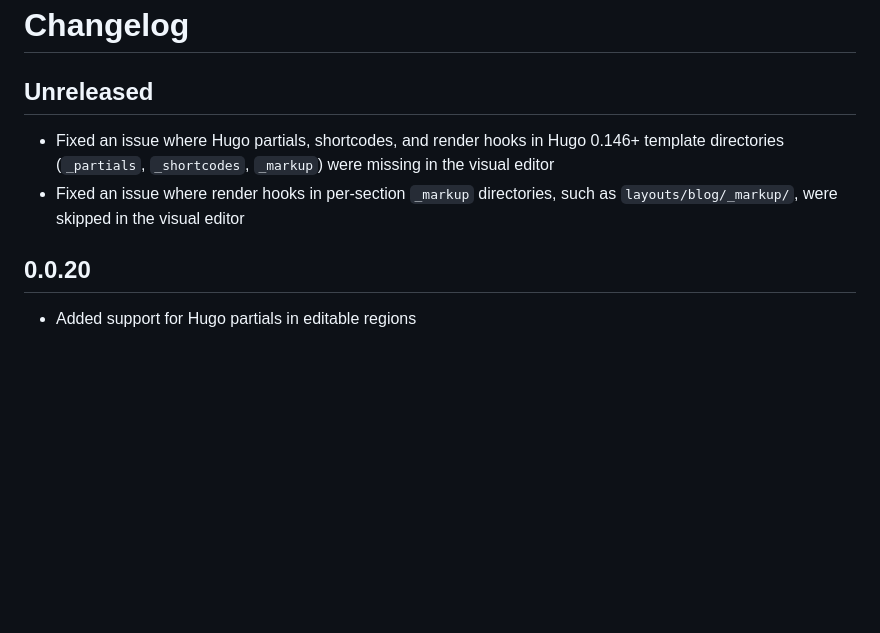
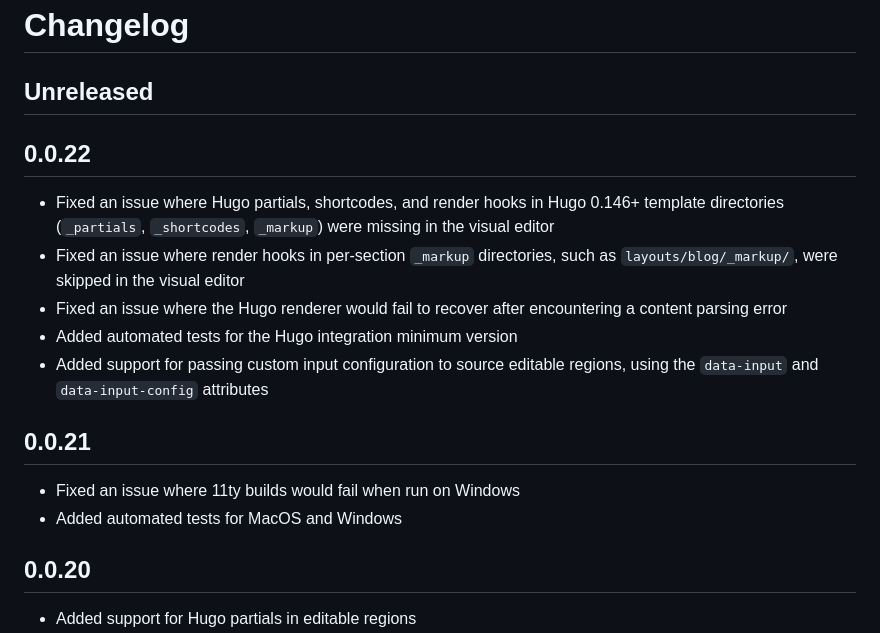
Before and after one commit to CloudCannon/editable-regions, a Markdown page: CHANGELOG.md, the part around the change. Drawn GitHub-style; blank space fills up the shorter version.

```diff
--- a/CHANGELOG.md
+++ b/CHANGELOG.md
@@ -2,8 +2,18 @@
 
 ## Unreleased
 
+## 0.0.22
+
 - Fixed an issue where Hugo partials, shortcodes, and render hooks in Hugo 0.146+ template directories (`_partials`, `_shortcodes`, `_markup`) were missing in the visual editor
 - Fixed an issue where render hooks in per-section `_markup` directories, such as `layouts/blog/_markup/`, were skipped in the visual editor
+- Fixed an issue where the Hugo renderer would fail to recover after encountering a content parsing error
+- Added automated tests for the Hugo integration minimum version
+- Added support for passing custom input configuration to source editable regions, using the `data-input` and `data-input-config` attributes
+
+## 0.0.21
+
+- Fixed an issue where 11ty builds would fail when run on Windows
+- Added automated tests for MacOS and Windows
 
 ## 0.0.20
 
```
